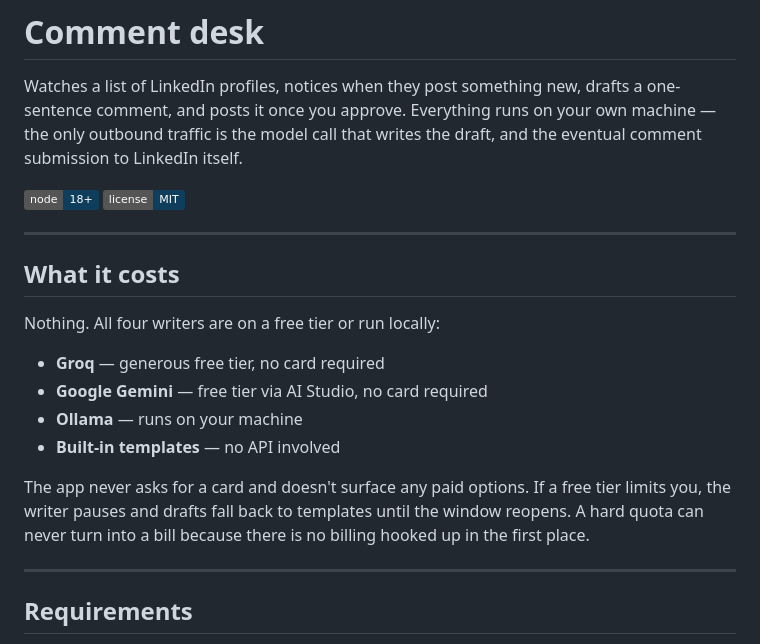
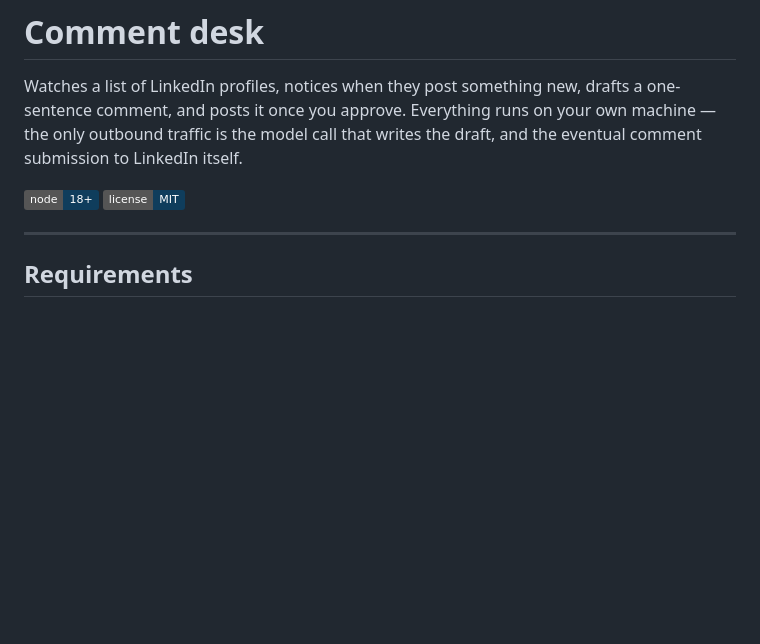
Before and after one commit to Akul321/Comment-Automation, a Markdown page: README.md, the part around the change. GitHub-like rendering; badges without logos; blank space fills up the shorter version.

```diff
--- a/README.md
+++ b/README.md
@@ -3,19 +3,6 @@
 Watches a list of LinkedIn profiles, notices when they post something new, drafts a one-sentence comment, and posts it once you approve. Everything runs on your own machine — the only outbound traffic is the model call that writes the draft, and the eventual comment submission to LinkedIn itself.
 
 ![Node](https://img.shields.io/badge/node-18%2B-0f3d5c) ![License](https://img.shields.io/badge/license-MIT-0f3d5c)
-
----
-
-## What it costs
-
-Nothing. All four writers are on a free tier or run locally:
-
-- **Groq** — generous free tier, no card required
-- **Google Gemini** — free tier via AI Studio, no card required
-- **Ollama** — runs on your machine
-- **Built-in templates** — no API involved
-
-The app never asks for a card and doesn't surface any paid options. If a free tier limits you, the writer pauses and drafts fall back to templates until the window reopens. A hard quota can never turn into a bill because there is no billing hooked up in the first place.
 
 ---
 
```
